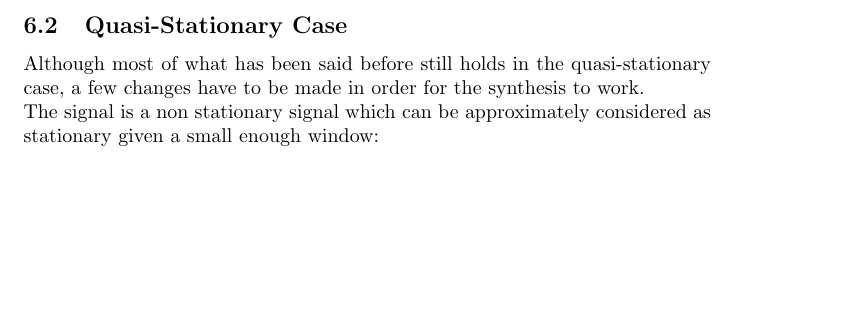
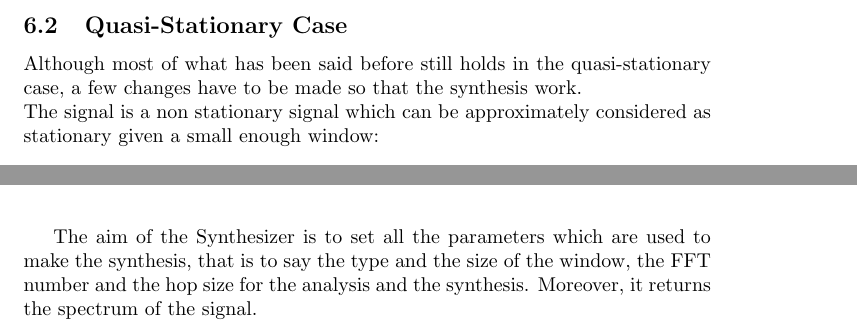
Before and after one commit to ClementMaliet/synth-fftinv-phasevocoder, a LaTeX paper (doc/template_Article.tex): part of page 13 of 31 before the commit and two parts of pages 13 and 20 of 31 after it, the two joined at a grey line, cut so that both start at the same text, the shorter picture padded with empty space. Compiled offline with pdfLaTeX.

Commit message:
a tout allure

```diff
--- a/doc/template_Article.tex
+++ b/doc/template_Article.tex
@@ -175,7 +175,7 @@
 \end{equation}
 Where $\hat{\phi_{i}}$ denote the window-corrected phase, $2\pi \tilde{f_i} R_a$ the phase advance for a single hop at frequency $\tilde{f_i}$ and $k$ s.t $t_a = k\times R_a$.
 \subsection{Quasi-Stationary Case}\label{quasi-stationary-case}
-Although most of what has been said before still holds in the quasi-stationary case, a few changes have to be made in order for the synthesis to work.\\
+Although most of what has been said before still holds in the quasi-stationary case, a few changes have to be made so that the synthesis work.\\
 The signal is a non stationary signal which can be approximately considered as stationary given a small enough window:
 \begin{equation}
 s(n)\cdot \mathds{1}_{[t_a^{u-1}, t_a^u]} \simeq \sum_{i=1}^{K}\alpha_i^{u} \sin(2\pi \tilde{f_i^{u}} n + \phi_{i}^u)
@@ -377,6 +377,8 @@
 		\_set\_current\_spectrum(self, new\_spectrum) & \\
 		\hline
 \end{tabular}} \medskip\newline
+
+The aim of the Synthesizer is to set all the parameters which are used to make the synthesis, that is to say the type and the size of the window, the FFT number and the hop size for the analysis and the synthesis. Moreover, it returns the spectrum of the signal.
 
 \subsection{StationarySynthesizer}
 
```
